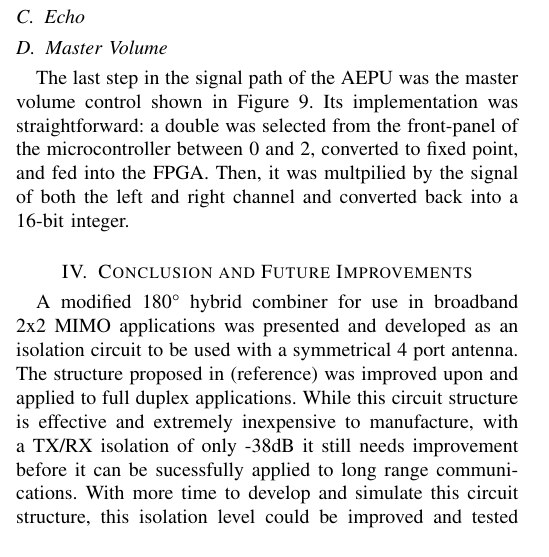
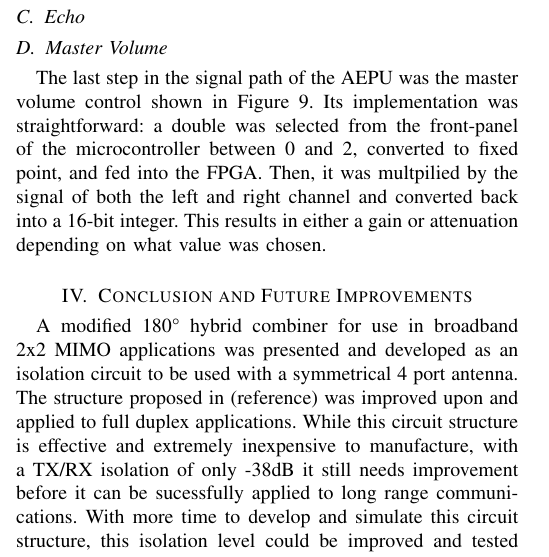
Before and after one commit to EGoobie/EmbeddedPaper, a LaTeX paper (paper/untitled-1.tex): part of one column of page 3 of 3, cut so that both start at the same text. Compiled offline with pdfLaTeX.

Commit message:
Added a line to master volume

```diff
--- a/paper/untitled-1.tex
+++ b/paper/untitled-1.tex
@@ -583,6 +583,7 @@ At the end of the equalizer stage. the split-signals of each channel are recombi
 The last step in the signal path of the AEPU was the master volume control shown in Figure \ref{fig_volume}.
 Its implementation was straightforward: a double was selected from the front-panel of the microcontroller between 0 and 2, converted to fixed point, and fed into the FPGA.
 Then, it was multpilied by the signal of both the left and right channel and converted back into a 16-bit integer.
+This results in either a gain or attenuation depending on what value was chosen.
 
 % An example of a floating figure using the graphicx package.
 % Note that \label must occur AFTER (or within) \caption.
```
